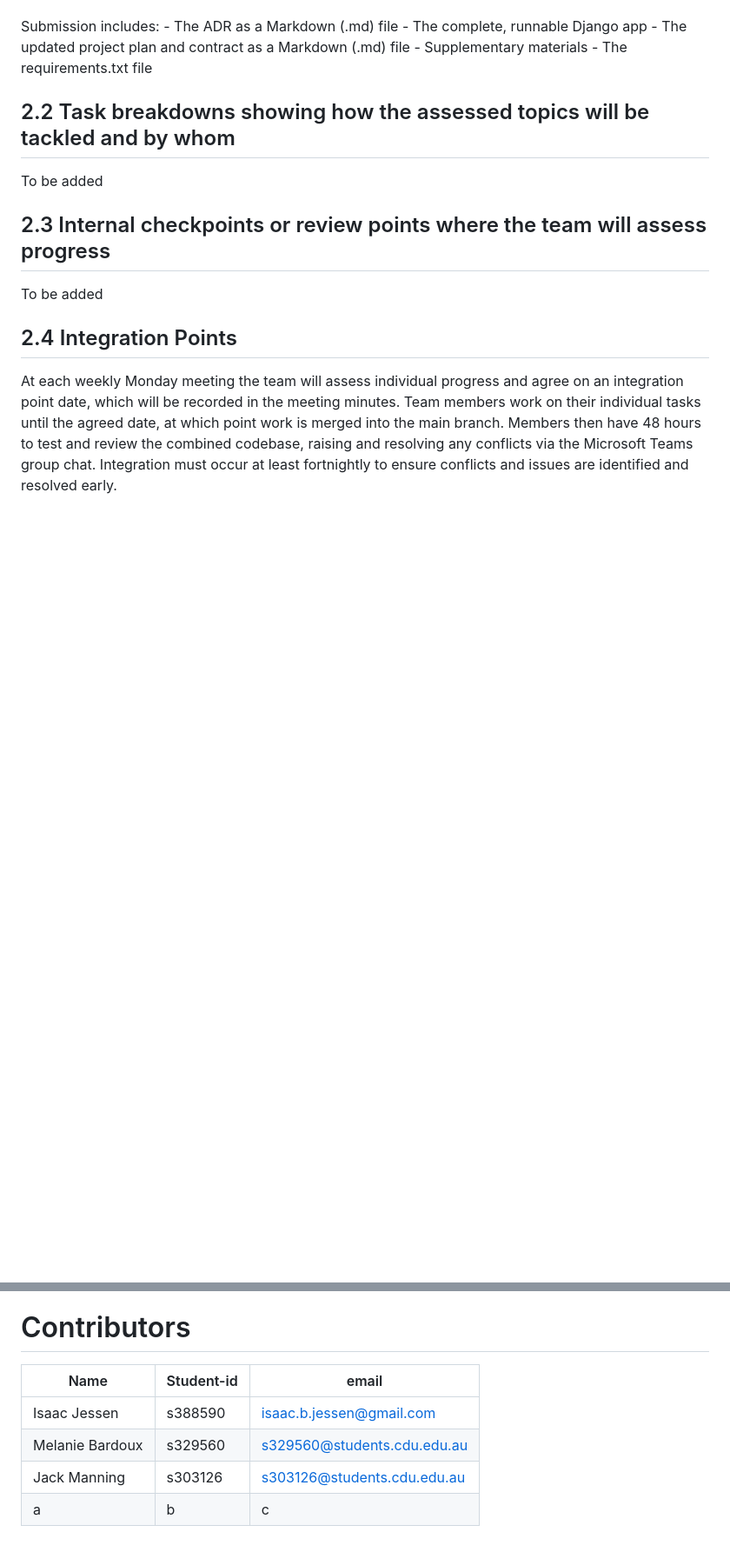
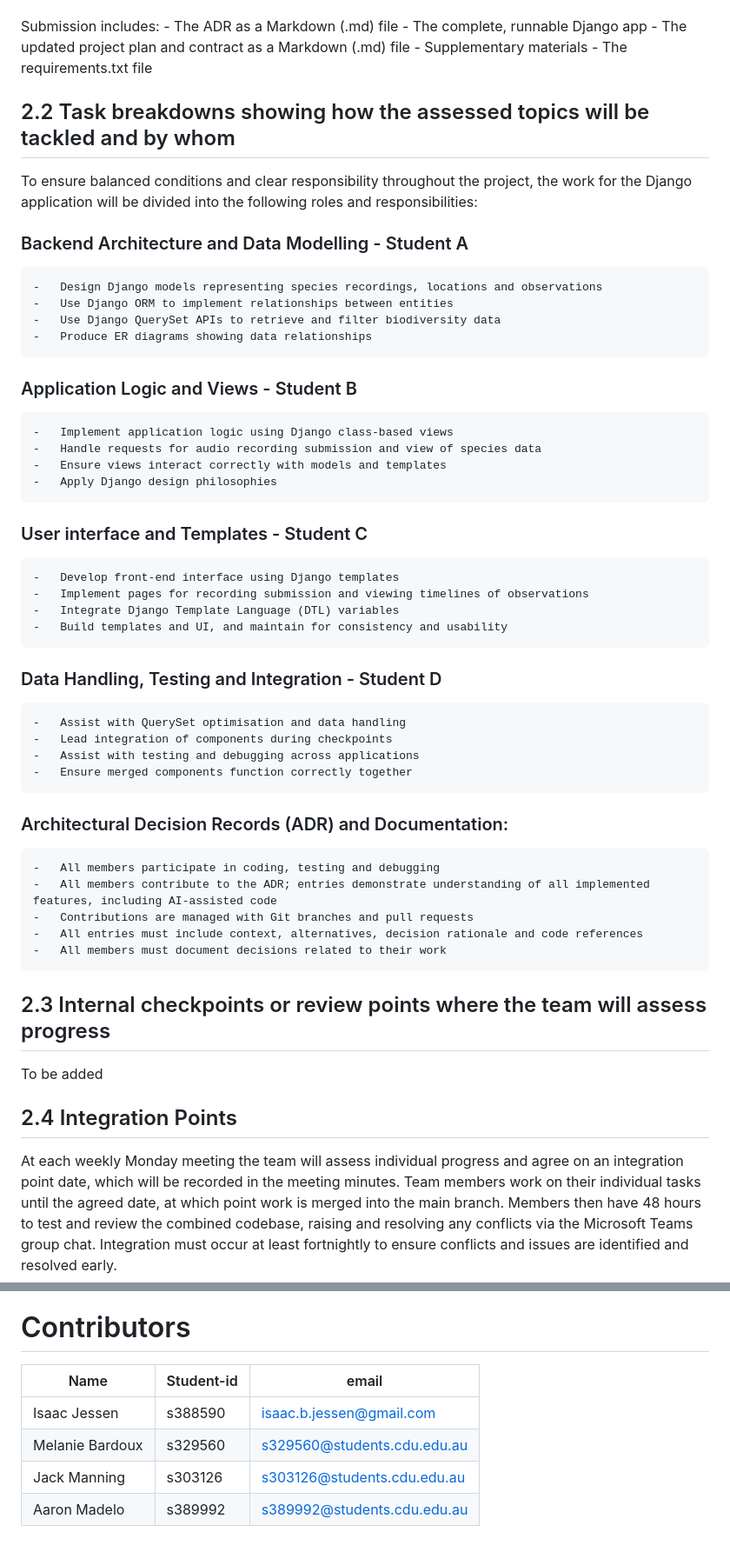
Before and after one commit to s303126/HIT237-Group-11, a Markdown page: GROUP-CONTRACT-Group-11.md, 2 parts joined by grey strips. Shown at 87% size. Drawn GitHub-style; blank space fills up the shorter version.

Commit message:
Update GROUP-CONTRACT-Group-11.md
Added section 2.2 - Task breakdowns, details to contributors list, and fixed table formatting.

```diff
--- a/GROUP-CONTRACT-Group-11.md
+++ b/GROUP-CONTRACT-Group-11.md
@@ -63,8 +63,42 @@ Submission includes:
     - Supplementary materials
     - The requirements.txt file
 
+
 ## 2.2 Task breakdowns showing how the assessed topics will be tackled and by whom
-To be added
+
+To ensure balanced conditions and clear responsibility throughout the project, the work for the Django application will be divided into the following roles and responsibilities:
+
+### Backend Architecture and Data Modelling - Student A
+    -	Design Django models representing species recordings, locations and observations
+    -	Use Django ORM to implement relationships between entities
+    -	Use Django QuerySet APIs to retrieve and filter biodiversity data
+    -	Produce ER diagrams showing data relationships
+
+### Application Logic and Views - Student B
+    -	Implement application logic using Django class-based views
+    -	Handle requests for audio recording submission and view of species data
+    -	Ensure views interact correctly with models and templates
+    -	Apply Django design philosophies
+
+### User interface and Templates - Student C
+    -	Develop front-end interface using Django templates
+    -	Implement pages for recording submission and viewing timelines of observations
+    -	Integrate Django Template Language (DTL) variables
+    -	Build templates and UI, and maintain for consistency and usability
+
+### Data Handling, Testing and Integration - Student D
+    -	Assist with QuerySet optimisation and data handling
+    -	Lead integration of components during checkpoints
+    -	Assist with testing and debugging across applications
+    -	Ensure merged components function correctly together
+
+### Architectural Decision Records (ADR) and Documentation:
+    -	All members participate in coding, testing and debugging
+    -	All members contribute to the ADR; entries demonstrate understanding of all implemented features, including AI-assisted code
+    -	Contributions are managed with Git branches and pull requests
+    -	All entries must include context, alternatives, decision rationale and code references
+    -	All members must document decisions related to their work
+
 
 ## 2.3 Internal checkpoints or review points where the team will assess progress
 To be added
@@ -73,9 +107,9 @@ To be added
 At each weekly Monday meeting the team will assess individual progress and agree on an integration point date, which will be recorded in the meeting minutes. Team members work on their individual tasks until the agreed date, at which point work is merged into the main branch. Members then have 48 hours to test and review the combined codebase, raising and resolving any conflicts via the Microsoft Teams group chat. Integration must occur at least fortnightly to ensure conflicts and issues are identified and resolved early.
 
 # Contributors
-| Name         | Student-id | email                    |
-|--------------|------------|--------------------------|
-| Isaac Jessen | s388590    | isaac.b.jessen@gmail.com |
-| Melanie Bardoux | s329560 | s329560@students.cdu.edu.au |
-| Jack Manning | s303126 | s303126@students.cdu.edu.au |
-| a            | b          | c                        |
+| Name            | Student-id | email                       |
+|-----------------|------------|-----------------------------|
+| Isaac Jessen    | s388590    | isaac.b.jessen@gmail.com    |
+| Melanie Bardoux | s329560    | s329560@students.cdu.edu.au |
+| Jack Manning    | s303126    | s303126@students.cdu.edu.au |
+| Aaron Madelo    | s389992    | s389992@students.cdu.edu.au |
```
